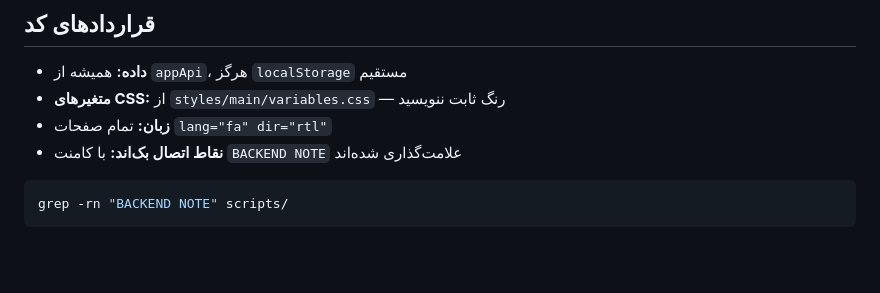
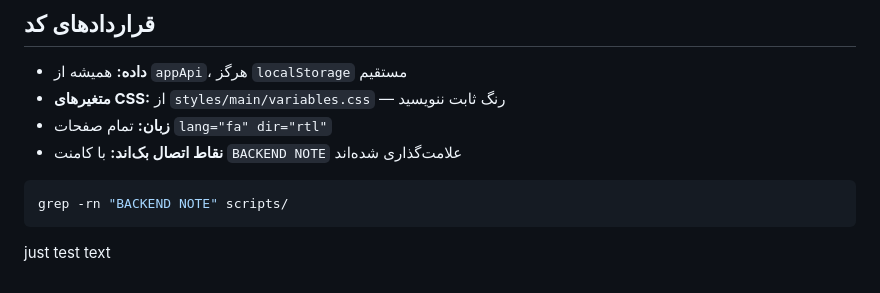
Before and after one commit to sambenam/website-main, a Markdown page: README.md, the part around the change. GitHub-like rendering; blank space fills up the shorter version.

Commit message:
add node

````diff
--- a/README.md
+++ b/README.md
@@ -257,3 +257,4 @@ curl -s https://cdnjs.cloudflare.com/ajax/libs/font-awesome/<نسخه>/css/all.m
 ```bash
 grep -rn "BACKEND NOTE" scripts/
 ```
+just test text
````
